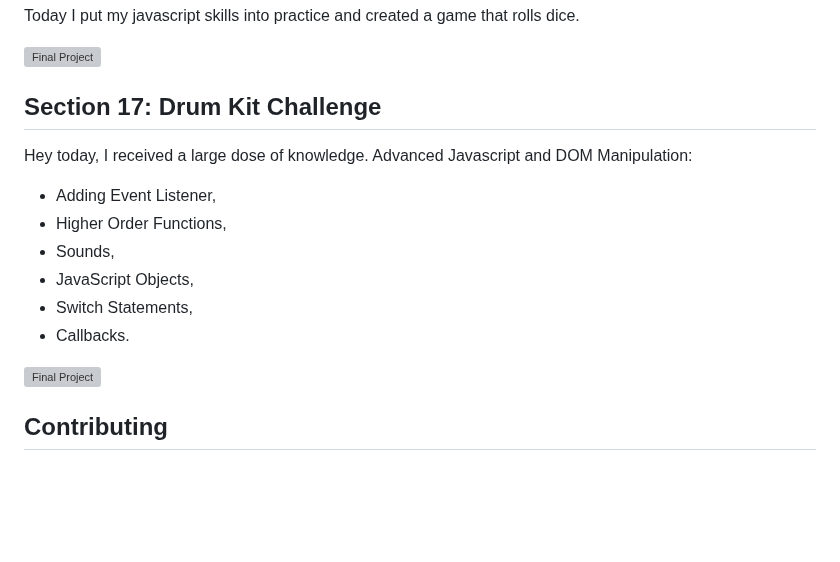
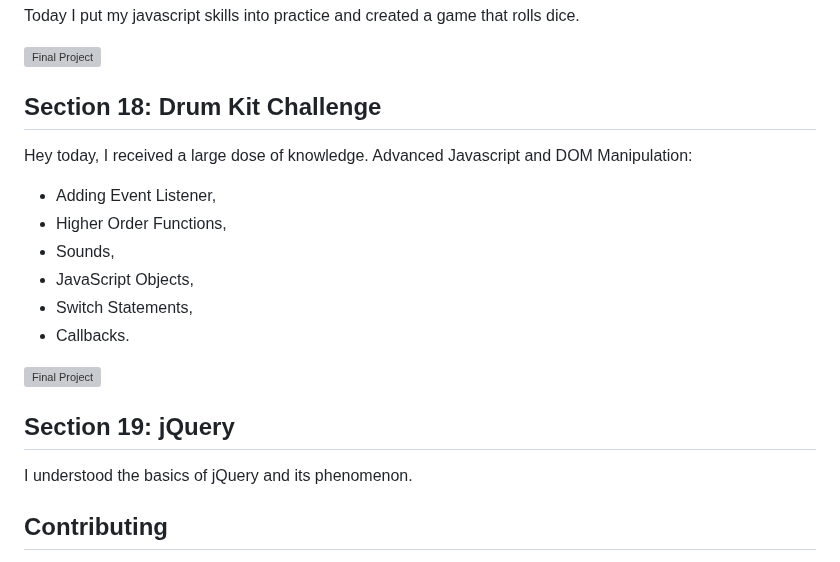
Before and after one commit to KentoDecem/WebDevelopmentBootcamp, a Markdown page: README.md, the part around the change. Rendered like a GitHub page; blank space fills up the shorter version; grey boxes are pictures that could not be loaded.

```diff
--- a/README.md
+++ b/README.md
@@ -106,7 +106,7 @@ Today I put my javascript skills into practice and created a game that rolls dic
 
 <img src="https://github.com/KentoDecem/WebDevelopmentBootcamp/blob/main/Section%2017/dicee.gif" alt="Final Project" width="500">
 
-## Section 17: Drum Kit Challenge
+## Section 18: Drum Kit Challenge
 Hey today, I received a large dose of knowledge.
 Advanced Javascript and DOM Manipulation:
 - Adding Event Listener,
@@ -118,6 +118,9 @@ Advanced Javascript and DOM Manipulation:
 
 <img src="https://github.com/KentoDecem/WebDevelopmentBootcamp/blob/main/Section%2018/drums.gif" alt="Final Project" width="500">
 
+## Section 19: jQuery
+I understood the basics of jQuery and its phenomenon.
+
 
 ## Contributing
 Are you ready to embark on this web development journey together? Your contributions are more than welcome! Whether you have fresh project ideas or want to improve existing ones, join me on this coding quest. Let's write the future of web development! 💡
```
